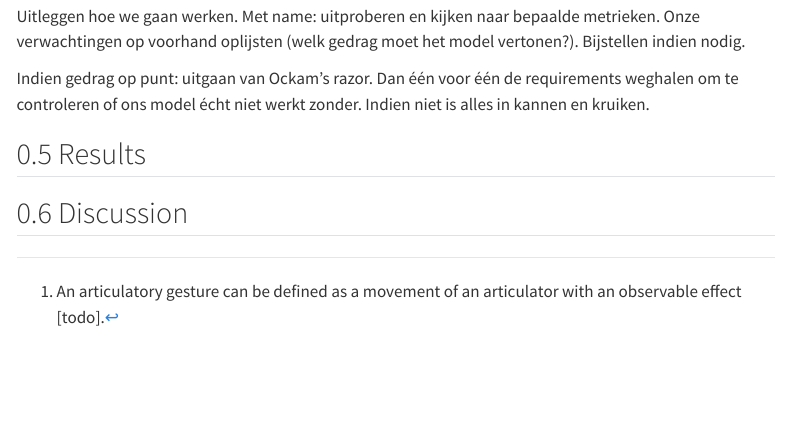
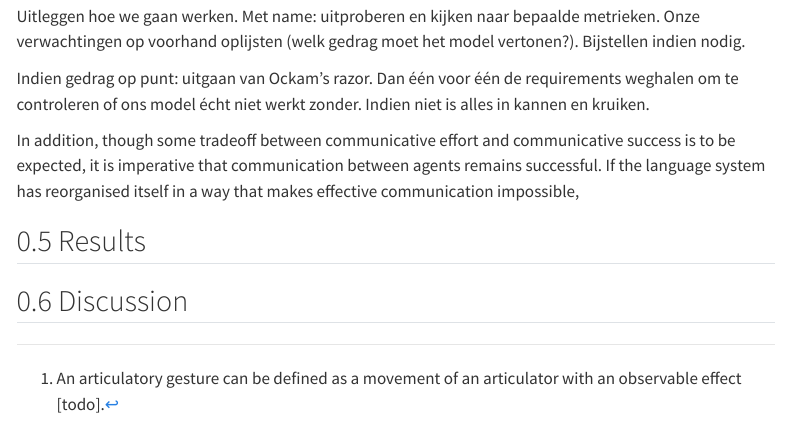
Before and after one commit to AntheSevenants/fwo-frequency-reduction, a Quarto document (article/article.qmd): the page in a window 1100 px wide, from 7340 px down. Rendered offline with R 4.5, knitr and Pandoc in place of Quarto, with nearby package versions; menus at the side of the page are left out.

Commit message:
Move some piece about communicative success to the methodology section

```diff
--- a/article/article.qmd
+++ b/article/article.qmd
@@ -221,6 +221,8 @@ Uitleggen hoe we gaan werken. Met name: uitproberen en kijken naar bepaalde metr
 
 Indien gedrag op punt: uitgaan van Ockam's razor. Dan één voor één de requirements weghalen om te controleren of ons model écht niet werkt zonder. Indien niet is alles in kannen en kruiken.
 
+In addition, though some tradeoff between communicative effort and communicative success is to be expected, it is imperative that communication between agents remains successful. If the language system has reorganised itself in a way that makes effective communication impossible,
+
 ## Results
 
 ## Discussion
```
